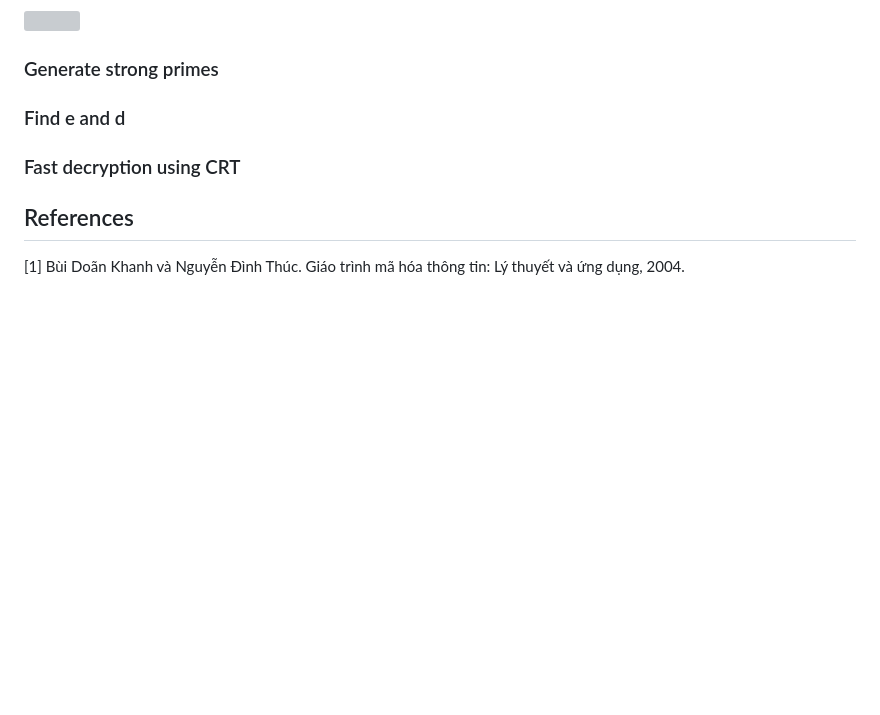
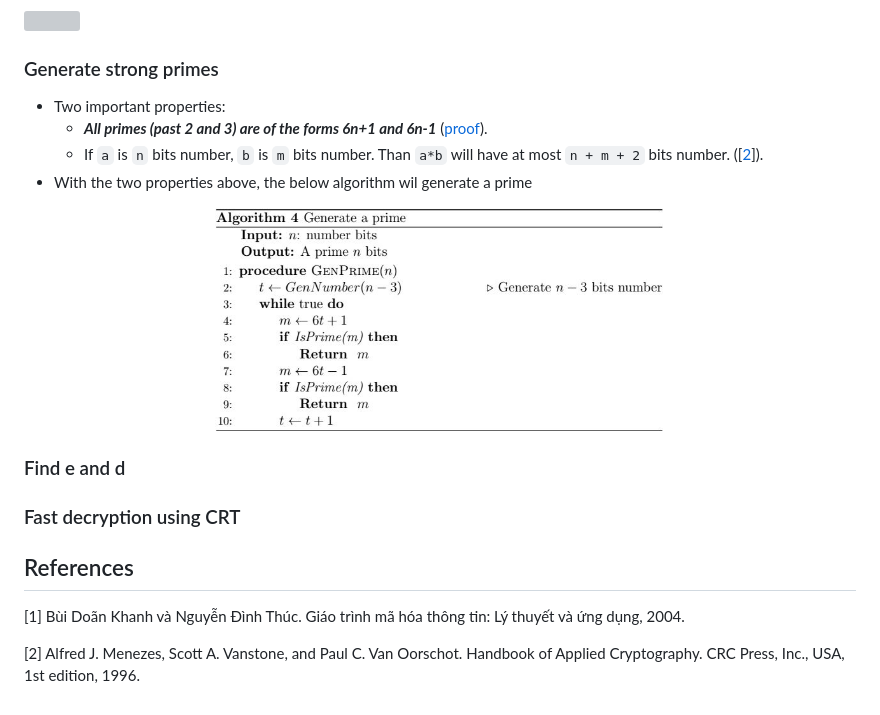
Before and after one commit to dqthebt24/CryptoSystem, a Markdown page: README.md, the part around the change. GitHub-like rendering; pictures changed too: Images/genprime_alg.jpg (added); blank space fills up the shorter version; grey boxes are pictures that could not be loaded.

Commit message:
add gen prime

```diff
--- a/README.md
+++ b/README.md
@@ -75,7 +75,18 @@ The steps of RSA calculations are:
 ![](https://latex.codecogs.com/gif.latex?7.%5C%20Decrypt%5C%20ecrypted%5C%20message%5C%20c%3A%5C%20m%5C%20%3D%5C%20c%5Ed%5C%20mod%5C%20n)
 
 ### Generate strong primes
+- Two important properties:
+	- ***All primes (past 2 and 3) are of the forms 6n+1 and 6n-1*** ([proof](https://primes.utm.edu/notes/faq/six.html)).
+	- If `a` is `n` bits number, `b` is `m` bits number. Than `a*b` will have at most `n + m + 2` bits number. (\[[2](#ref2)\]).
+- With the two properties above, the below algorithm wil generate a prime
+
+<p align="center">
+  <img alt="drawing" width="450" height="250" src="./Images/genprime_alg.jpg" />
+</p>
+
 ### Find e and d
 ### Fast decryption using CRT
 ## References
 [1] Bùi Doãn Khanh và Nguyễn Đình Thúc. Giáo trình mã hóa thông tin: Lý thuyết và ứng dụng, 2004. <a name="ref1"></a>
+
+[2] Alfred J. Menezes, Scott A. Vanstone, and Paul C. Van Oorschot. Handbook of Applied Cryptography. CRC Press, Inc., USA, 1st edition, 1996. <a name="ref2"></a>
```
